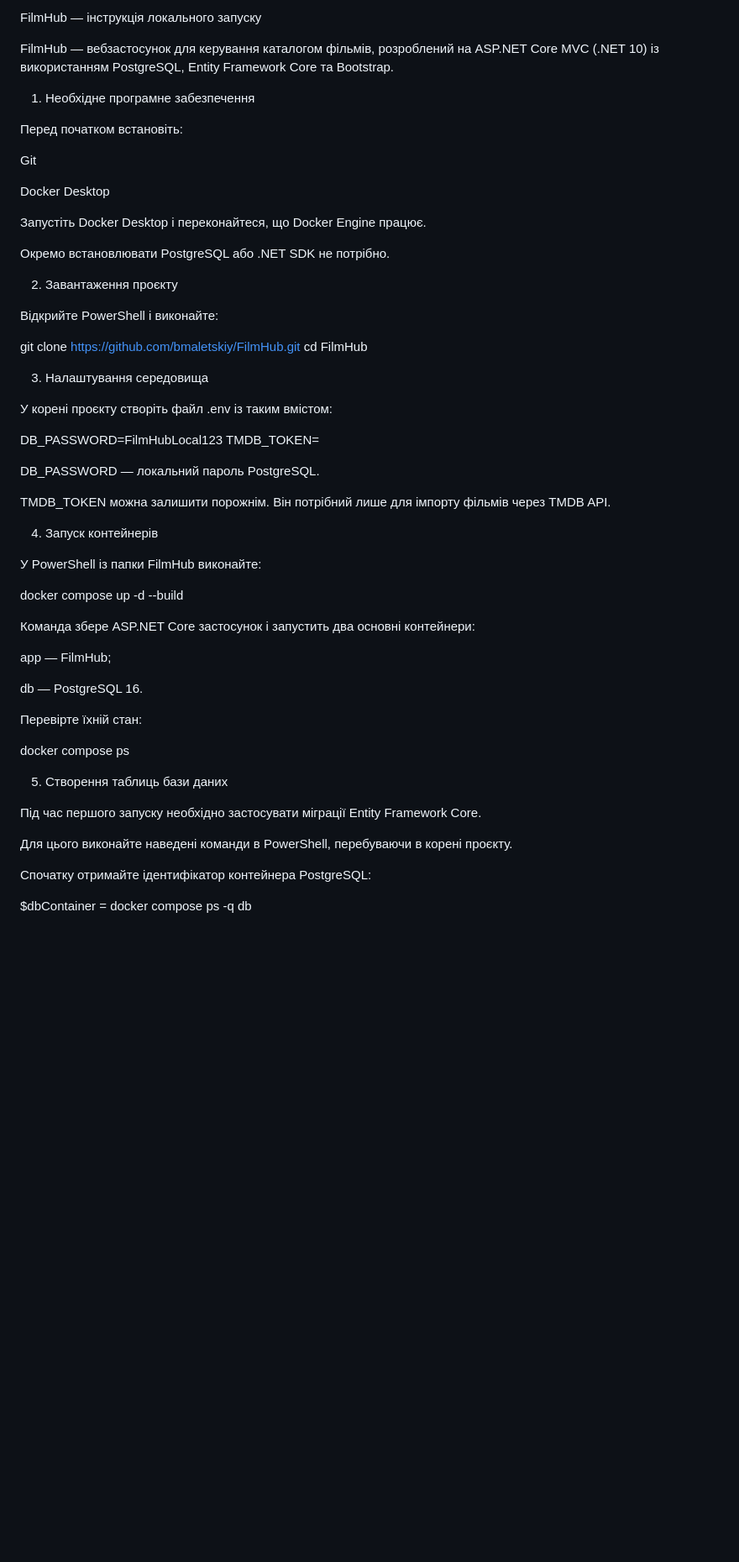
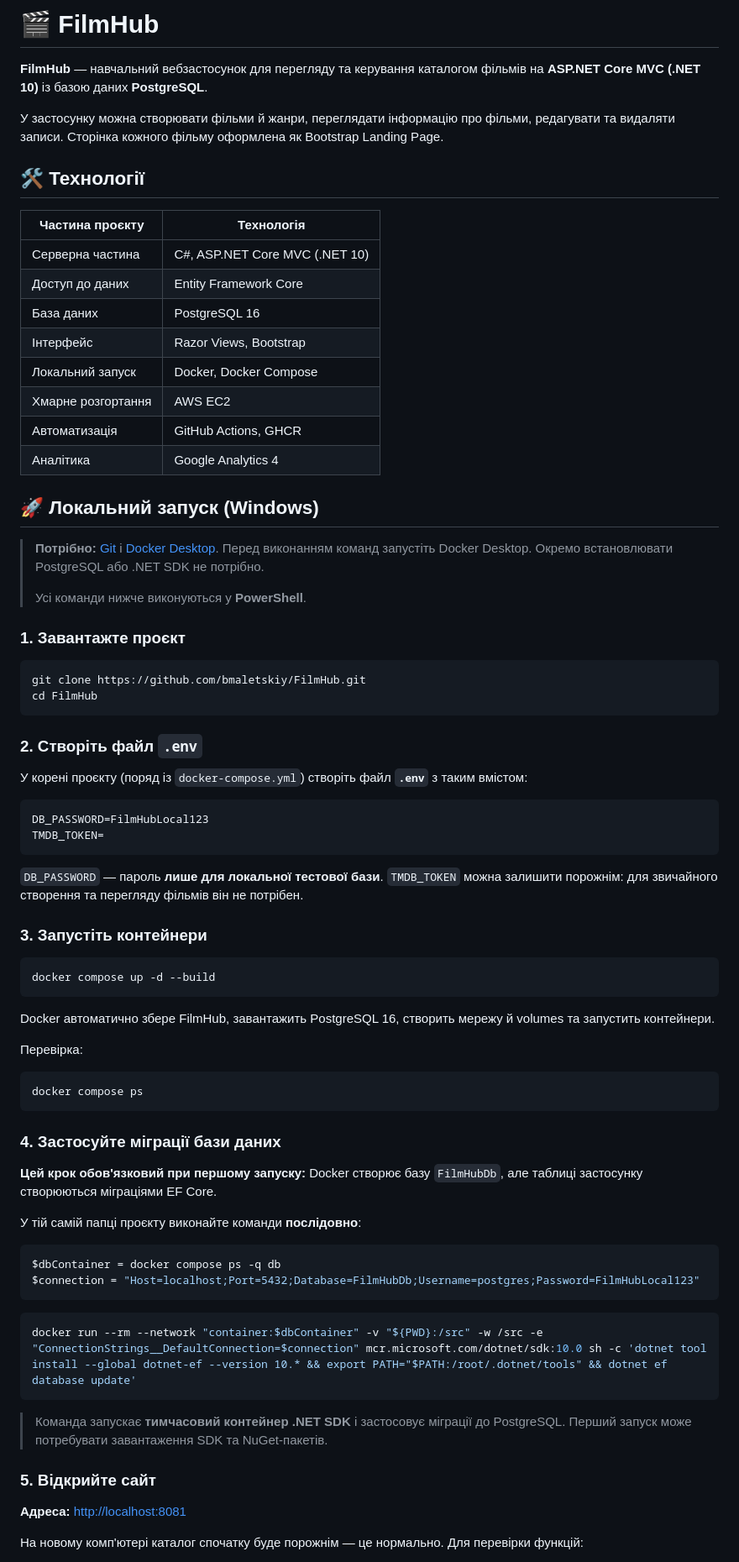
Before and after one commit to bmaletskiy/FilmHub, a Markdown page: README.md, the part around one of its changes. Shown at 84% size. Drawn GitHub-style; blank space fills up the shorter version.

Commit message:
Revise README for FilmHub local setup instructions
Updated README.md to improve clarity and structure of local setup instructions for FilmHub application.

````diff
--- a/README.md
+++ b/README.md
@@ -1,60 +1,80 @@
-FilmHub — інструкція локального запуску
+# 🎬 FilmHub
 
-FilmHub — вебзастосунок для керування каталогом фільмів, розроблений на ASP.NET Core MVC (.NET 10) із використанням PostgreSQL, Entity Framework Core та Bootstrap.
+**FilmHub** — навчальний вебзастосунок для перегляду та керування каталогом фільмів на **ASP.NET Core MVC (.NET 10)** із базою даних **PostgreSQL**.
 
-1. Необхідне програмне забезпечення
+У застосунку можна створювати фільми й жанри, переглядати інформацію про фільми, редагувати та видаляти записи. Сторінка кожного фільму оформлена як Bootstrap Landing Page.
 
-Перед початком встановіть:
+## 🛠 Технології
 
-Git
+| Частина проєкту | Технологія |
+| --- | --- |
+| Серверна частина | C#, ASP.NET Core MVC (.NET 10) |
+| Доступ до даних | Entity Framework Core |
+| База даних | PostgreSQL 16 |
+| Інтерфейс | Razor Views, Bootstrap |
+| Локальний запуск | Docker, Docker Compose |
+| Хмарне розгортання | AWS EC2 |
+| Автоматизація | GitHub Actions, GHCR |
+| Аналітика | Google Analytics 4 |
 
-Docker Desktop
+## 🚀 Локальний запуск (Windows)
 
-Запустіть Docker Desktop і переконайтеся, що Docker Engine працює.
+> **Потрібно:** [Git](https://git-scm.com/downloads) і [Docker Desktop](https://www.docker.com/products/docker-desktop/). Перед виконанням команд запустіть Docker Desktop. Окремо встановлювати PostgreSQL або .NET SDK не потрібно.
+>
+> Усі команди нижче виконуються у **PowerShell**.
 
-Окремо встановлювати PostgreSQL або .NET SDK не потрібно.
+### 1. Завантажте проєкт
 
-2. Завантаження проєкту
-
-Відкрийте PowerShell і виконайте:
-
+```powershell
 git clone https://github.com/bmaletskiy/FilmHub.git
 cd FilmHub
+```
 
-3. Налаштування середовища
+### 2. Створіть файл `.env`
 
-У корені проєкту створіть файл .env із таким вмістом:
+У корені проєкту (поряд із `docker-compose.yml`) створіть файл **`.env`** з таким вмістом:
 
+```dotenv
 DB_PASSWORD=FilmHubLocal123
 TMDB_TOKEN=
+```
 
-DB_PASSWORD — локальний пароль PostgreSQL.
+`DB_PASSWORD` — пароль **лише для локальної тестової бази**. `TMDB_TOKEN` можна залишити порожнім: для звичайного створення та перегляду фільмів він не потрібен.
 
-TMDB_TOKEN можна залишити порожнім. Він потрібний лише для імпорту фільмів через TMDB API.
+### 3. Запустіть контейнери
 
-4. Запуск контейнерів
+```powershell
+docker compose up -d --build
+```
 
-У PowerShell із папки FilmHub виконайте:
+Docker автоматично збере FilmHub, завантажить PostgreSQL 16, створить мережу й volumes та запустить контейнери.
 
-docker compose up -d --build
+Перевірка:
 
-Команда збере ASP.NET Core застосунок і запустить два основні контейнери:
+```powershell
+docker compose ps
+```
 
-app — FilmHub;
+### 4. Застосуйте міграції бази даних
 
-db — PostgreSQL 16.
+**Цей крок обов'язковий при першому запуску:** Docker створює базу `FilmHubDb`, але таблиці застосунку створюються міграціями EF Core.
 
-Перевірте їхній стан:
+У тій самій папці проєкту виконайте команди **послідовно**:
 
-docker compose ps
+```powershell
+$dbContainer = docker compose ps -q db
+$connection = "Host=localhost;Port=5432;Database=FilmHubDb;Username=postgres;Password=FilmHubLocal123"
+```
 
-5. Створення таблиць бази даних
+```powershell
+docker run --rm --network "container:$dbContainer" -v "${PWD}:/src" -w /src -e "ConnectionStrings__DefaultConnection=$connection" mcr.microsoft.com/dotnet/sdk:10.0 sh -c 'dotnet tool install --global dotnet-ef --version 10.* && export PATH="$PATH:/root/.dotnet/tools" && dotnet ef database update'
+```
 
-Під час першого запуску необхідно застосувати міграції Entity Framework Core.
+> Команда запускає **тимчасовий контейнер .NET SDK** і застосовує міграції до PostgreSQL. Перший запуск може потребувати завантаження SDK та NuGet-пакетів.
 
-Для цього виконайте наведені команди в PowerShell, перебуваючи в корені проєкту.
+### 5. Відкрийте сайт
 
-Спочатку отримайте ідентифікатор контейнера PostgreSQL:
+**Адреса:** [http://localhost:8081](http://localhost:8081)
 
-$dbContainer = docker compose ps -q db
+На новому комп'ютері каталог спочатку буде порожнім — це нормально. Для перевірки функцій:
 
````
Also changed, not shown: other parts of README.md (+16 -40 lines).
